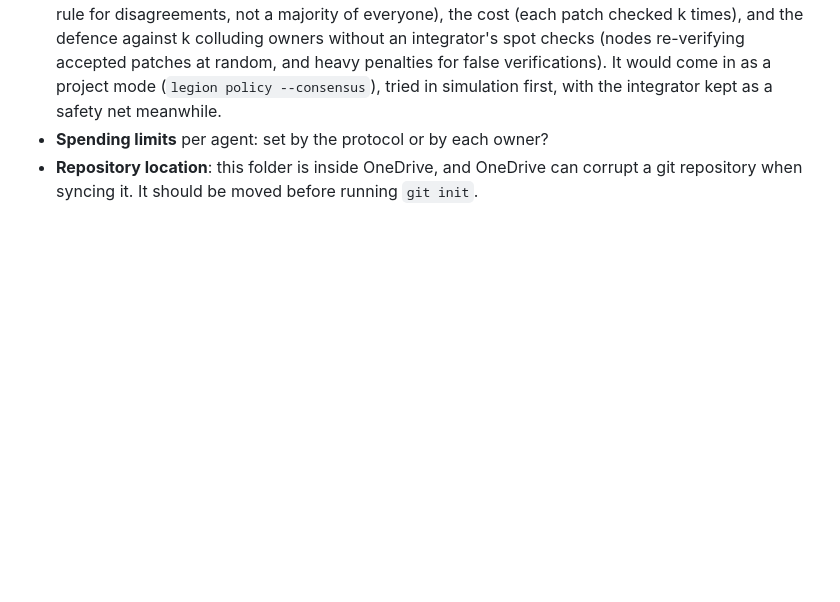
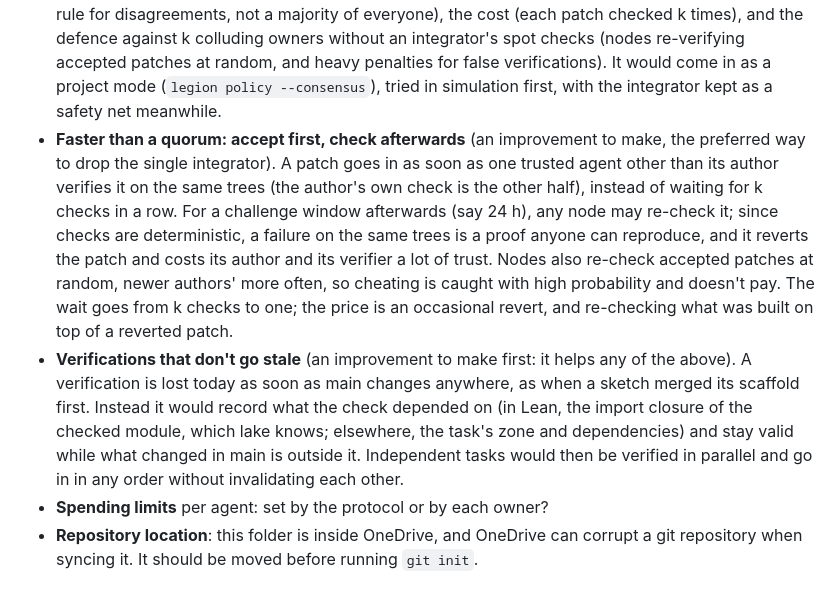
Before and after one commit to pepert03/legion, a Markdown page: DESIGN.md, the part around the change. GitHub-like rendering; blank space fills up the shorter version.

Commit message:
DESIGN.md: two improvements to make: accept first and check afterwards, and verifications that don't go stale

```diff
--- a/DESIGN.md
+++ b/DESIGN.md
@@ -290,5 +290,20 @@ Minimum tooling for phase 0: a `legion` CLI with `init`, `task add`, `claim`, `h
   (nodes re-verifying accepted patches at random, and heavy penalties for false verifications).
   It would come in as a project mode (`legion policy --consensus`), tried in simulation first, with
   the integrator kept as a safety net meanwhile.
+- **Faster than a quorum: accept first, check afterwards** (an improvement to make, the preferred way
+  to drop the single integrator). A patch goes in as soon as one trusted agent other than its author
+  verifies it on the same trees (the author's own check is the other half), instead of waiting for k
+  checks in a row. For a challenge window afterwards (say 24 h), any node may re-check it; since checks
+  are deterministic, a failure on the same trees is a proof anyone can reproduce, and it reverts the
+  patch and costs its author and its verifier a lot of trust. Nodes also re-check accepted patches at
+  random, newer authors' more often, so cheating is caught with high probability and doesn't pay. The
+  wait goes from k checks to one; the price is an occasional revert, and re-checking what was built on
+  top of a reverted patch.
+- **Verifications that don't go stale** (an improvement to make first: it helps any of the above). A
+  verification is lost today as soon as main changes anywhere, as when a sketch merged its scaffold
+  first. Instead it would record what the check depended on (in Lean, the import closure of the checked
+  module, which lake knows; elsewhere, the task's zone and dependencies) and stay valid while what
+  changed in main is outside it. Independent tasks would then be verified in parallel and go in in any
+  order without invalidating each other.
 - **Spending limits** per agent: set by the protocol or by each owner?
 - **Repository location**: this folder is inside OneDrive, and OneDrive can corrupt a git repository when syncing it. It should be moved before running `git init`.
```
